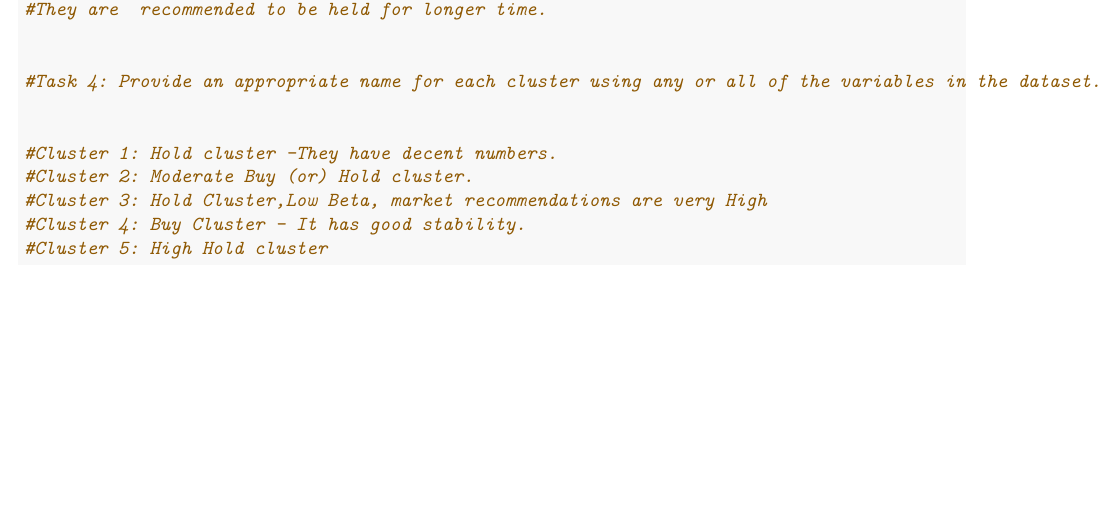
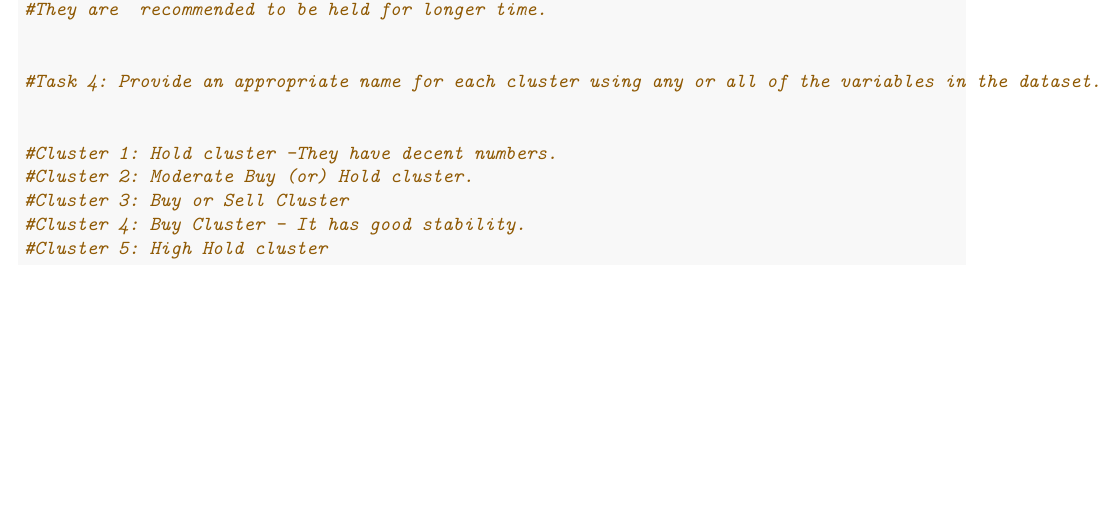
Before and after one commit to Cpriyanka007/64060_-pchillak, an R Markdown document (Assignment_4/Assignment-4.Rmd): part of page 10 of 10, cut so that both start at the same text. The pictures show the output file Assignment_4/Assignment-4.pdf that the author committed with the source.

Commit message:
updated the code

```diff
--- a/Assignment_4/Assignment-4.Rmd
+++ b/Assignment_4/Assignment-4.Rmd
@@ -120,7 +120,7 @@ clusplot(Pharma_data2,fit$cluster,color = TRUE,shade = TRUE,labels = 2,lines = 0
 
 #Cluster 1: Hold cluster -They have decent numbers.
 #Cluster 2: Moderate Buy (or) Hold cluster.
-#Cluster 3: Hold Cluster,Low Beta, market recommendations are very High
+#Cluster 3: Buy or Sell Cluster
 #Cluster 4: Buy Cluster - It has good stability.
 #Cluster 5: High Hold cluster
 
```
Also changed, not shown: Assignment_4/Assignment-4.pdf.
